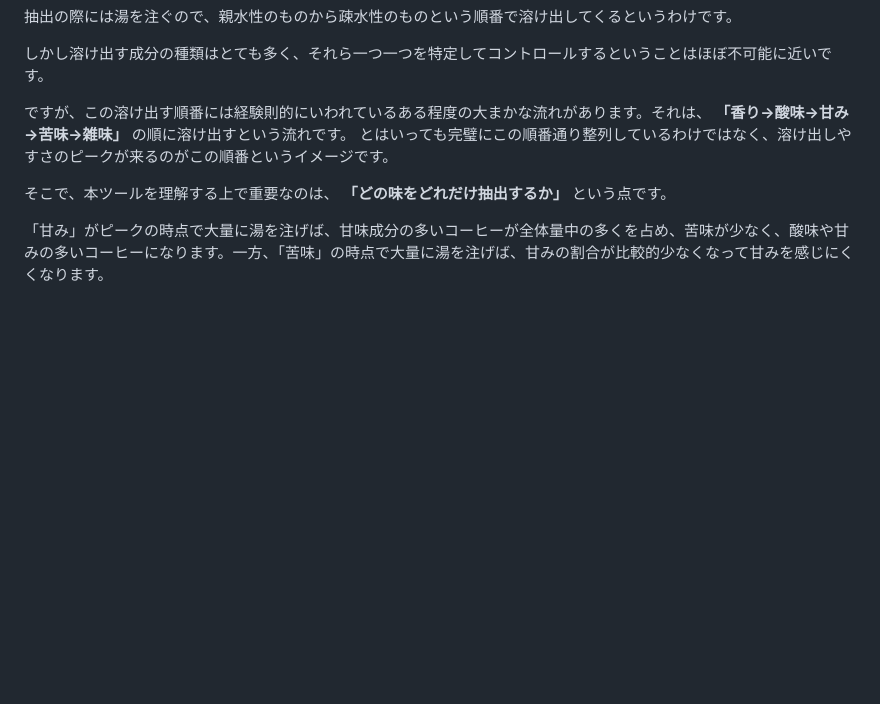
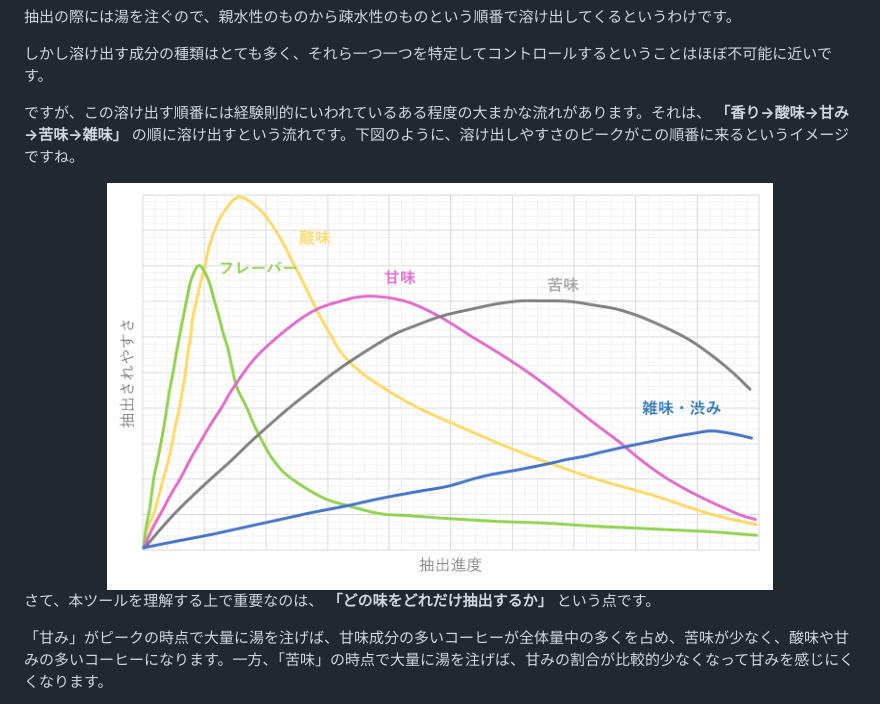
Before and after one commit to Hiru-ge/Co-fitting-static, a Markdown page: README.md, the part around the change. Drawn GitHub-style; pictures changed too: images/extraction-graph.png (added); folded sections open; blank space fills up the shorter version.

Commit message:
[update] readmeに抽出効率グラフの画像を追加

```diff
--- a/README.md
+++ b/README.md
@@ -36,10 +36,10 @@
 
 しかし溶け出す成分の種類はとても多く、それら一つ一つを特定してコントロールするということはほぼ不可能に近いです。
 
-ですが、この溶け出す順番には経験則的にいわれているある程度の大まかな流れがあります。それは、 **「香り→酸味→甘み→苦味→雑味」** の順に溶け出すという流れです。
-とはいっても完璧にこの順番通り整列しているわけではなく、溶け出しやすさのピークが来るのがこの順番というイメージです。
+ですが、この溶け出す順番には経験則的にいわれているある程度の大まかな流れがあります。それは、 **「香り→酸味→甘み→苦味→雑味」** の順に溶け出すという流れです。下図のように、溶け出しやすさのピークがこの順番に来るというイメージですね。
+<center><img src="images/extraction-graph.png" width="80%"></center>
 
-そこで、本ツールを理解する上で重要なのは、 **「どの味をどれだけ抽出するか」** という点です。
+さて、本ツールを理解する上で重要なのは、 **「どの味をどれだけ抽出するか」** という点です。
 
 「甘み」がピークの時点で大量に湯を注げば、甘味成分の多いコーヒーが全体量中の多くを占め、苦味が少なく、酸味や甘みの多いコーヒーになります。一方、「苦味」の時点で大量に湯を注げば、甘みの割合が比較的少なくなって甘みを感じにくくなります。
 
```
